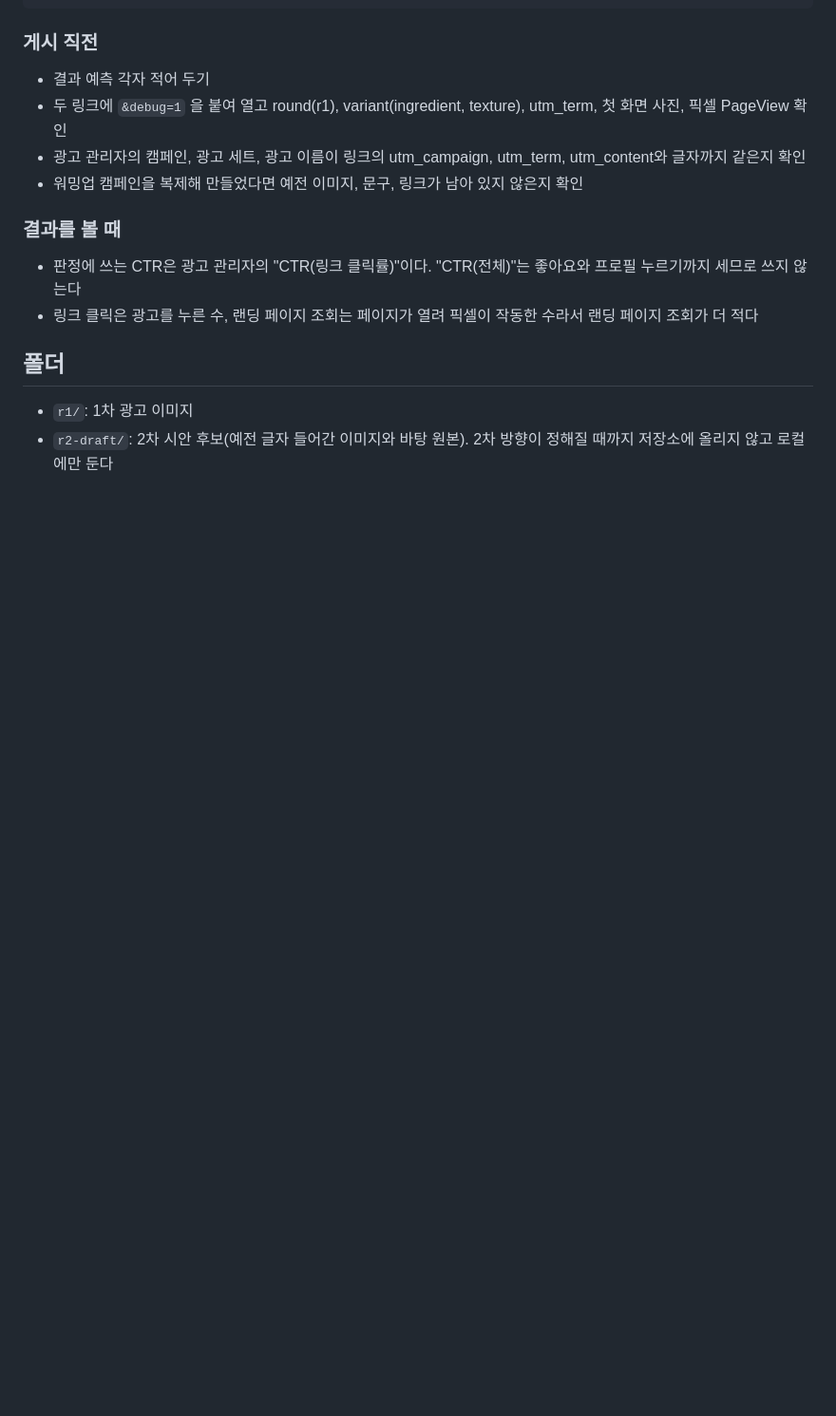
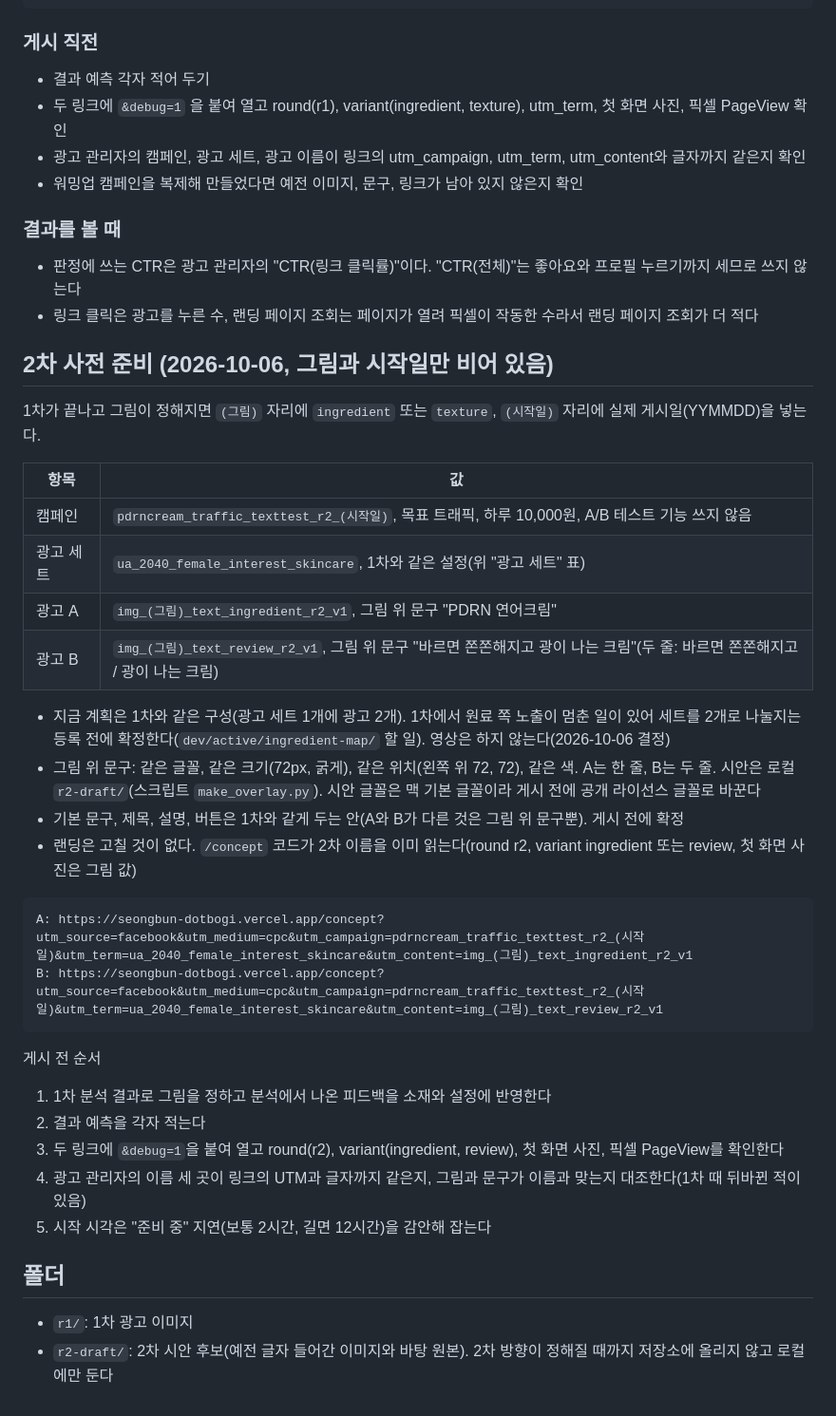
Before and after one commit to Chawonsik/seongbun-dotbogi, a Markdown page: ads/README.md, the part around the change. Shown at 95% size. Rendered like a GitHub page; blank space fills up the shorter version.

Commit message:
docs: prepare round 2 names, links and the pre-publish order (#39)
* docs: prepare round 2 names, links and the pre-publish order

Co-Authored-By: Claude Opus 5.5 <noreply@anthropic.com>

* docs: mark the Instagram link for round 2 as undecided

Co-Authored-By: Claude Opus 5.5 <noreply@anthropic.com>

* docs: note that the round 2 ad set layout is confirmed before registering

Co-Authored-By: Claude Opus 5.5 <noreply@anthropic.com>

---------

Co-authored-by: Claude Opus 5.5 <noreply@anthropic.com>

````diff
--- a/ads/README.md
+++ b/ads/README.md
@@ -97,6 +97,34 @@ B: https://seongbun-dotbogi.vercel.app/concept?utm_source=facebook&utm_medium=cp
 - 판정에 쓰는 CTR은 광고 관리자의 "CTR(링크 클릭률)"이다. "CTR(전체)"는 좋아요와 프로필 누르기까지 세므로 쓰지 않는다
 - 링크 클릭은 광고를 누른 수, 랜딩 페이지 조회는 페이지가 열려 픽셀이 작동한 수라서 랜딩 페이지 조회가 더 적다
 
+## 2차 사전 준비 (2026-10-06, 그림과 시작일만 비어 있음)
+
+1차가 끝나고 그림이 정해지면 `(그림)` 자리에 `ingredient` 또는 `texture`, `(시작일)` 자리에 실제 게시일(YYMMDD)을 넣는다.
+
+| 항목 | 값 |
+|---|---|
+| 캠페인 | `pdrncream_traffic_texttest_r2_(시작일)`, 목표 트래픽, 하루 10,000원, A/B 테스트 기능 쓰지 않음 |
+| 광고 세트 | `ua_2040_female_interest_skincare`, 1차와 같은 설정(위 "광고 세트" 표) |
+| 광고 A | `img_(그림)_text_ingredient_r2_v1`, 그림 위 문구 "PDRN 연어크림" |
+| 광고 B | `img_(그림)_text_review_r2_v1`, 그림 위 문구 "바르면 쫀쫀해지고 광이 나는 크림"(두 줄: 바르면 쫀쫀해지고 / 광이 나는 크림) |
+
+- 지금 계획은 1차와 같은 구성(광고 세트 1개에 광고 2개). 1차에서 원료 쪽 노출이 멈춘 일이 있어 세트를 2개로 나눌지는 등록 전에 확정한다(`dev/active/ingredient-map/` 할 일). 영상은 하지 않는다(2026-10-06 결정)
+- 그림 위 문구: 같은 글꼴, 같은 크기(72px, 굵게), 같은 위치(왼쪽 위 72, 72), 같은 색. A는 한 줄, B는 두 줄. 시안은 로컬 `r2-draft/`(스크립트 `make_overlay.py`). 시안 글꼴은 맥 기본 글꼴이라 게시 전에 공개 라이선스 글꼴로 바꾼다
+- 기본 문구, 제목, 설명, 버튼은 1차와 같게 두는 안(A와 B가 다른 것은 그림 위 문구뿐). 게시 전에 확정
+- 랜딩은 고칠 것이 없다. `/concept` 코드가 2차 이름을 이미 읽는다(round r2, variant ingredient 또는 review, 첫 화면 사진은 그림 값)
+
+```text
+A: https://seongbun-dotbogi.vercel.app/concept?utm_source=facebook&utm_medium=cpc&utm_campaign=pdrncream_traffic_texttest_r2_(시작일)&utm_term=ua_2040_female_interest_skincare&utm_content=img_(그림)_text_ingredient_r2_v1
+B: https://seongbun-dotbogi.vercel.app/concept?utm_source=facebook&utm_medium=cpc&utm_campaign=pdrncream_traffic_texttest_r2_(시작일)&utm_term=ua_2040_female_interest_skincare&utm_content=img_(그림)_text_review_r2_v1
+```
+
+게시 전 순서
+1. 1차 분석 결과로 그림을 정하고 분석에서 나온 피드백을 소재와 설정에 반영한다
+2. 결과 예측을 각자 적는다
+3. 두 링크에 `&debug=1`을 붙여 열고 round(r2), variant(ingredient, review), 첫 화면 사진, 픽셀 PageView를 확인한다
+4. 광고 관리자의 이름 세 곳이 링크의 UTM과 글자까지 같은지, 그림과 문구가 이름과 맞는지 대조한다(1차 때 뒤바뀐 적이 있음)
+5. 시작 시각은 "준비 중" 지연(보통 2시간, 길면 12시간)을 감안해 잡는다
+
 ## 폴더
 - `r1/`: 1차 광고 이미지
 - `r2-draft/`: 2차 시안 후보(예전 글자 들어간 이미지와 바탕 원본). 2차 방향이 정해질 때까지 저장소에 올리지 않고 로컬에만 둔다
````
Also changed, not shown: 2 other files.
